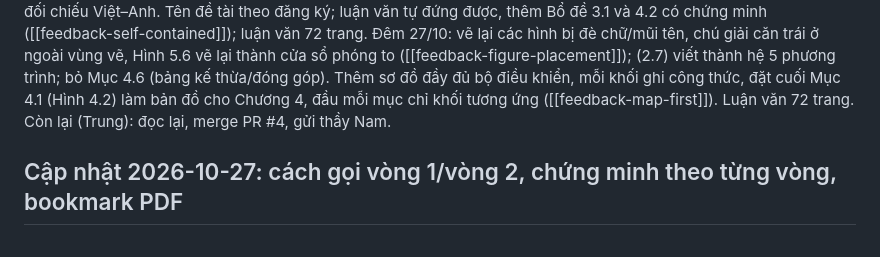
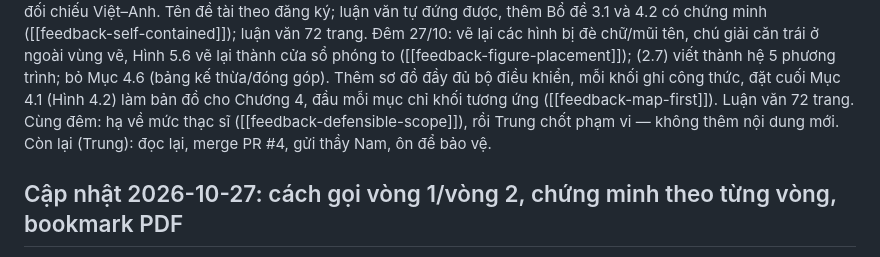
Before and after one commit to trungnguyen278/ADP_Control_for_Wheeled_Mobile_Robot, a Markdown page: memory/project_progress.md, the part around the change. Rendered like a GitHub page.

```diff
--- a/memory/project_progress.md
+++ b/memory/project_progress.md
@@ -30,7 +30,8 @@ vẫn mở nhưng đã lỗi thời. Đẩy commit lên nhánh của một PR đ
 thành cửa sổ phóng to ([[feedback-figure-placement]]); (2.7) viết thành hệ 5 phương trình; bỏ Mục 4.6
 (bảng kế thừa/đóng góp). Thêm sơ đồ đầy đủ bộ điều khiển, mỗi khối ghi công thức, đặt cuối Mục 4.1
 (Hình 4.2) làm bản đồ cho Chương 4, đầu mỗi mục chỉ khối tương ứng ([[feedback-map-first]]).
-Luận văn 72 trang. Còn lại (Trung): đọc lại, merge PR #4, gửi thầy Nam.
+Luận văn 72 trang. Cùng đêm: hạ về mức thạc sĩ ([[feedback-defensible-scope]]), rồi Trung chốt phạm
+vi — không thêm nội dung mới. Còn lại (Trung): đọc lại, merge PR #4, gửi thầy Nam, ôn để bảo vệ.
 
 ## Cập nhật 2026-10-27: cách gọi vòng 1/vòng 2, chứng minh theo từng vòng, bookmark PDF
 
```
Also changed, not shown: memory/feedback_defensible_scope.md (+5 -0 lines).
